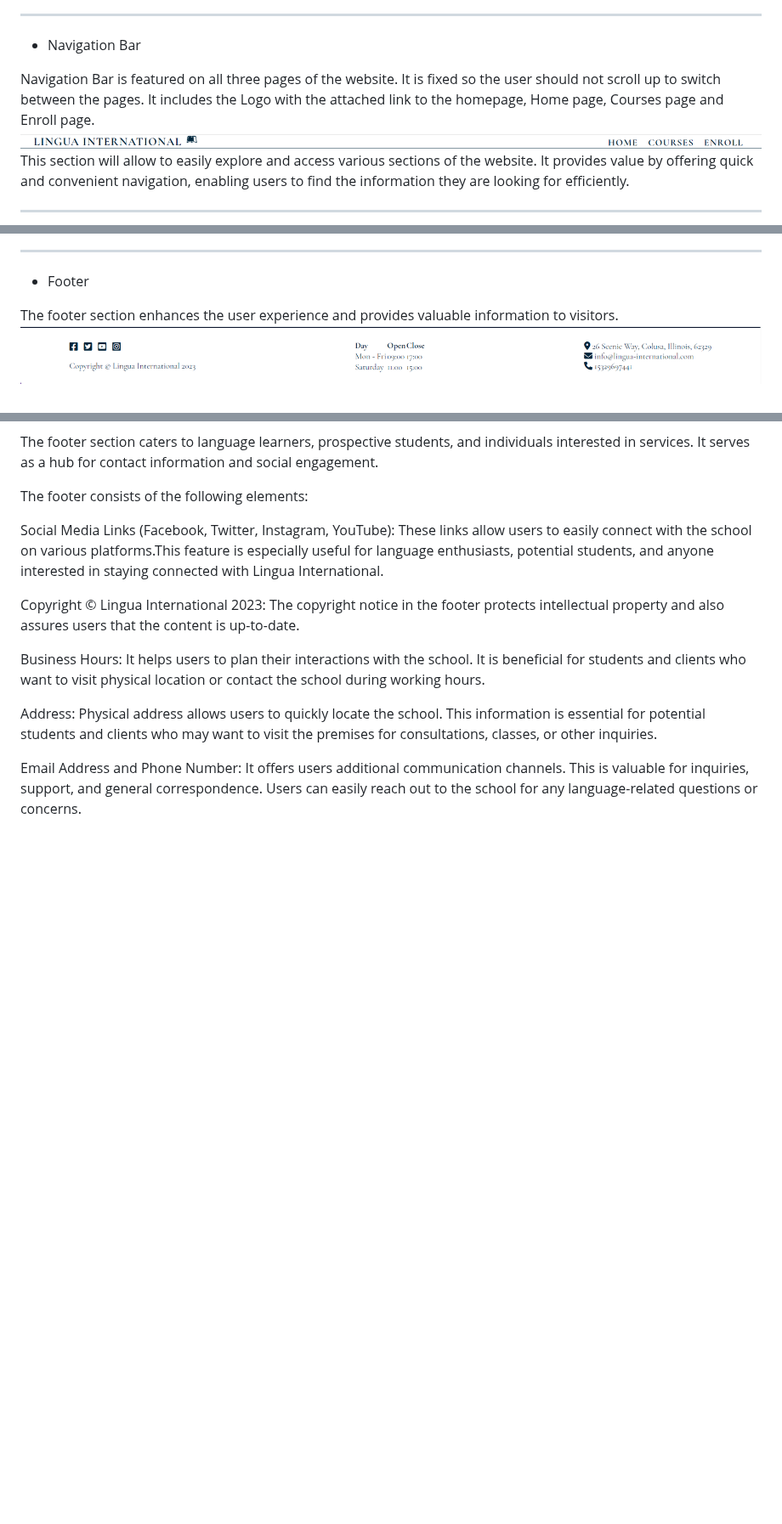
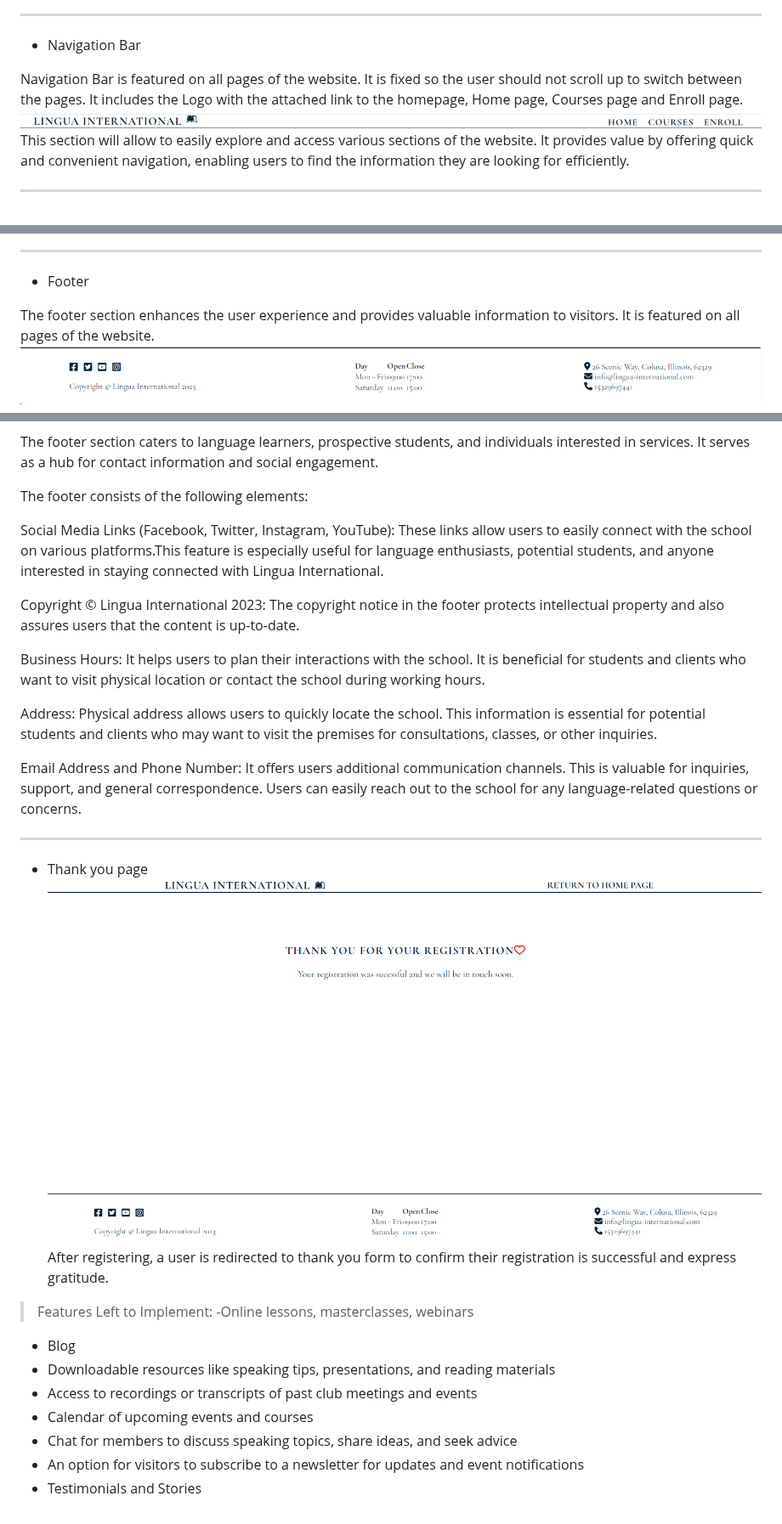
Before and after one commit to MartsyniukOlena/lingua-international, a Markdown page: README.md, 3 parts joined by grey strips. Shown at 85% size. Rendered like a GitHub page; blank space fills up the shorter version.

Commit message:
Describe features left to implement section

```diff
--- a/README.md
+++ b/README.md
@@ -30,7 +30,7 @@ Existing Features
 ___
 - Navigation Bar
 
-Navigation Bar is featured on all three pages of the website. It is fixed so the user should not scroll up to switch between the pages. It includes the Logo with the attached link to the homepage, Home page, Courses page and Enroll page.
+Navigation Bar is featured on all pages of the website. It is fixed so the user should not scroll up to switch between the pages. It includes the Logo with the attached link to the homepage, Home page, Courses page and Enroll page.
 ![Navigation bar](readme-media/navigation-bar.png)
 This section will allow to easily explore and access various sections of the website. It provides value by offering quick and convenient navigation, enabling users to find the information they are looking for efficiently.
 
@@ -86,7 +86,7 @@ This is for prospective students who are ready to enroll in a course.
 ___
 - Footer
 
-The footer section enhances the user experience and provides valuable information to visitors.
+The footer section enhances the user experience and provides valuable information to visitors. It is featured on all pages of the website.
 ![Footer](readme-media/footer-section.png)
 
 The footer section caters to language learners, prospective students, and individuals interested in services. It serves as a hub for contact information and social engagement.
@@ -102,3 +102,17 @@ Business Hours: It helps users to plan their interactions with the school. It is
 Address: Physical address allows users to quickly locate the school. This information is essential for potential students and clients who may want to visit the premises for consultations, classes, or other inquiries.
 
 Email Address and Phone Number: It offers users additional communication channels. This is valuable for inquiries, support, and general correspondence. Users can easily reach out to the school for any language-related questions or concerns.
+___
+- Thank you page
+![Thank you page](readme-media/thank-you-page.png)
+After registering, a user is redirected to thank you form to confirm their registration is successful and express gratitude.
+
+>Features Left to Implement:
+-Online lessons, masterclasses, webinars
+- Blog
+- Downloadable resources like speaking tips, presentations, and reading materials
+- Access to recordings or transcripts of past club meetings and events
+- Calendar of upcoming events and courses
+- Chat for members to discuss speaking topics, share ideas, and seek advice
+- An option for visitors to subscribe to a newsletter for updates and event notifications
+- Testimonials and Stories
```
